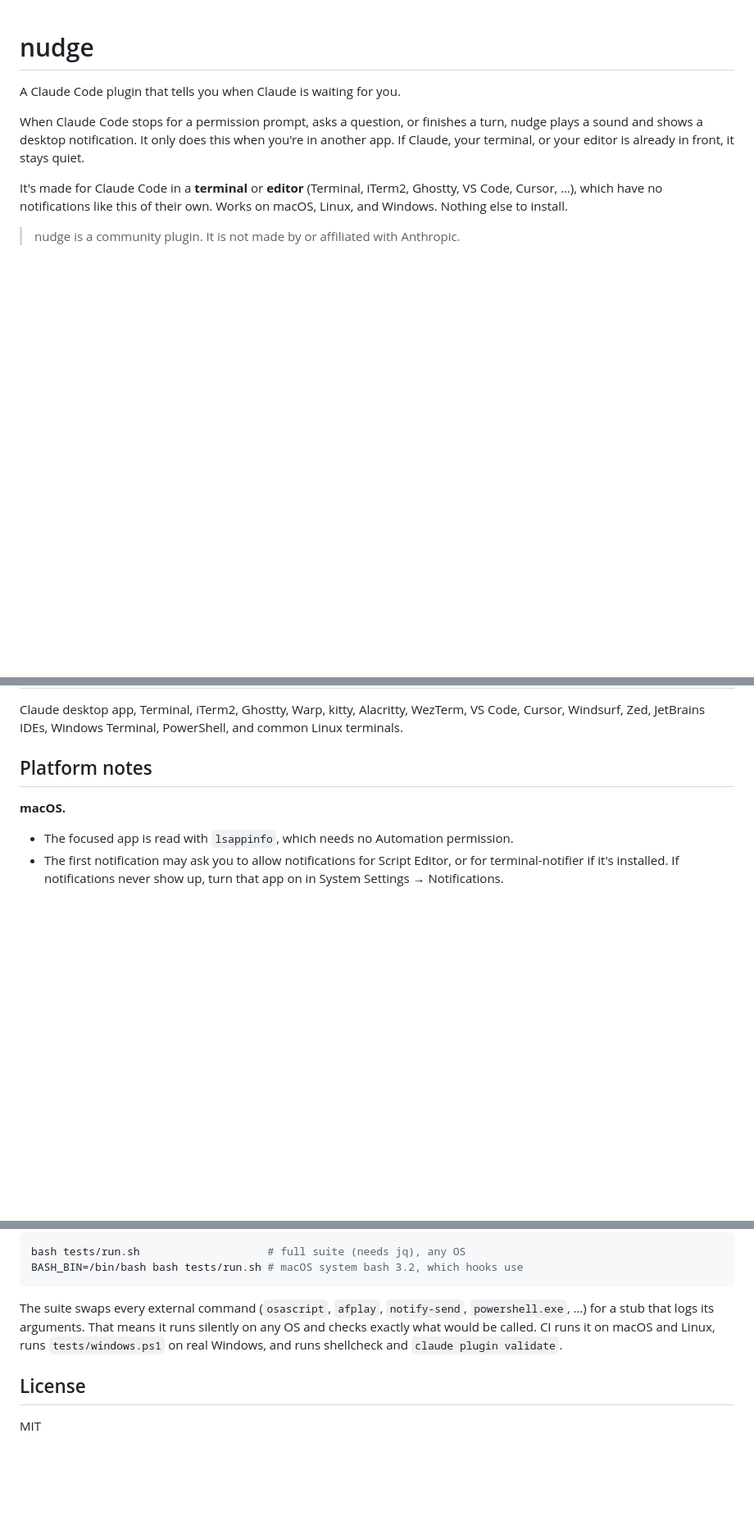
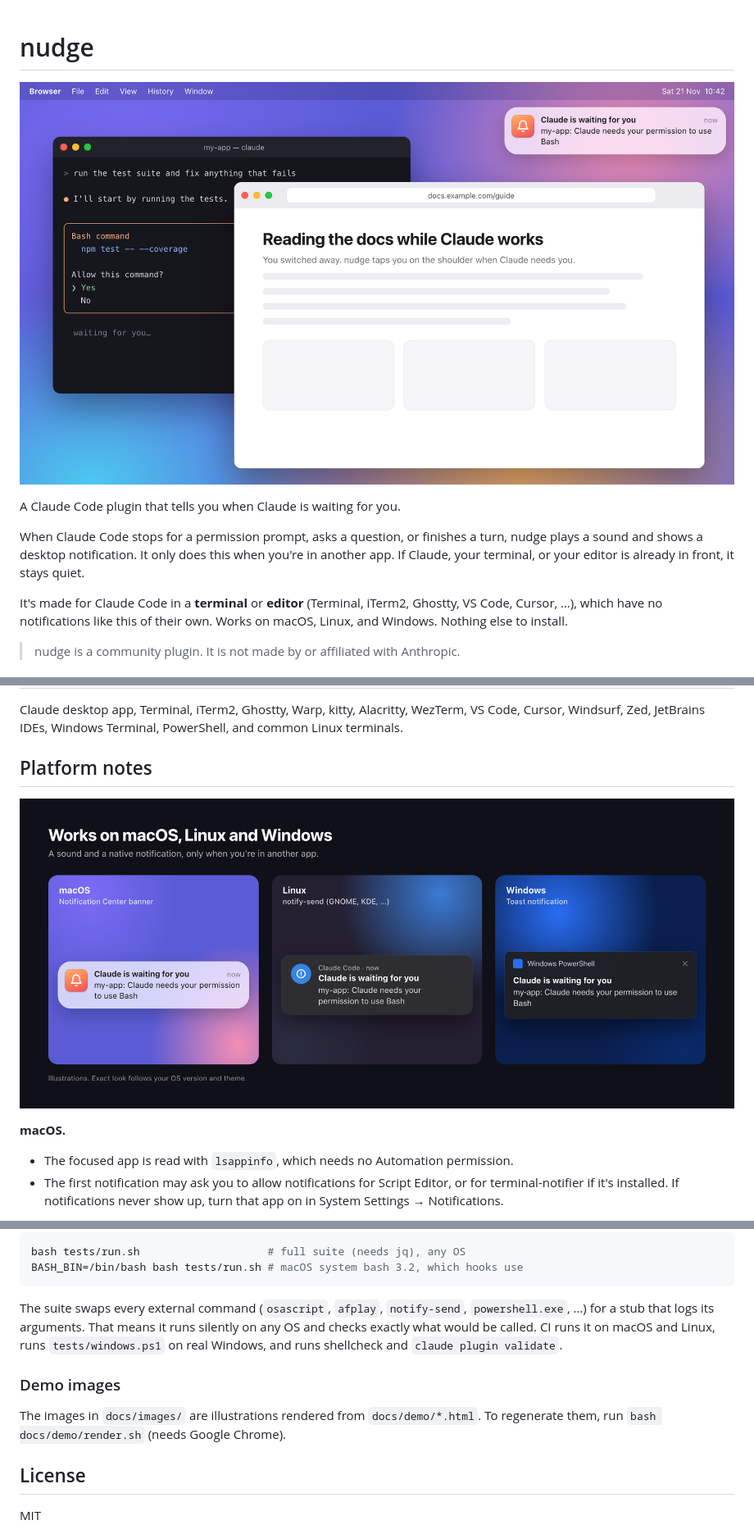
Before and after one commit to praneeth16502/nudge, a Markdown page: README.md, 3 parts joined by grey strips. Shown at 82% size. GitHub-like rendering; pictures changed too: docs/images/hero.png (added), docs/images/platforms.png (added); blank space fills up the shorter version.

Commit message:
docs: demo images (hero, messages, platforms) and README embeds
Illustrations rendered from docs/demo/*.html with headless Chrome
(bash docs/demo/render.sh).

```diff
--- a/README.md
+++ b/README.md
@@ -1,4 +1,6 @@
 # nudge
+
+![A "Claude is waiting for you" notification appears in the corner while you read docs in another app](docs/images/hero.png)
 
 A Claude Code plugin that tells you when Claude is waiting for you.
 
@@ -132,6 +136,8 @@ Claude desktop app, Terminal, iTerm2, Ghostty, Warp, kitty, Alacritty, WezTerm,
 
 ## Platform notes
 
+![The same notification on macOS, Linux and Windows](docs/images/platforms.png)
+
 **macOS.**
 - The focused app is read with `lsappinfo`, which needs no Automation permission.
 - The first notification may ask you to allow notifications for Script Editor, or for terminal-notifier if it's installed. If notifications never show up, turn that app on in System Settings → Notifications.
@@ -161,6 +167,10 @@ BASH_BIN=/bin/bash bash tests/run.sh # macOS system bash 3.2, which hooks use
 
 The suite swaps every external command (`osascript`, `afplay`, `notify-send`, `powershell.exe`, …) for a stub that logs its arguments. That means it runs silently on any OS and checks exactly what would be called. CI runs it on macOS and Linux, runs `tests/windows.ps1` on real Windows, and runs shellcheck and `claude plugin validate`.
 
+### Demo images
+
+The images in `docs/images/` are illustrations rendered from `docs/demo/*.html`. To regenerate them, run `bash docs/demo/render.sh` (needs Google Chrome).
+
 ## License
 
 MIT
```
Also changed, not shown: other parts of README.md (+2 -0 lines), 6 other files.
